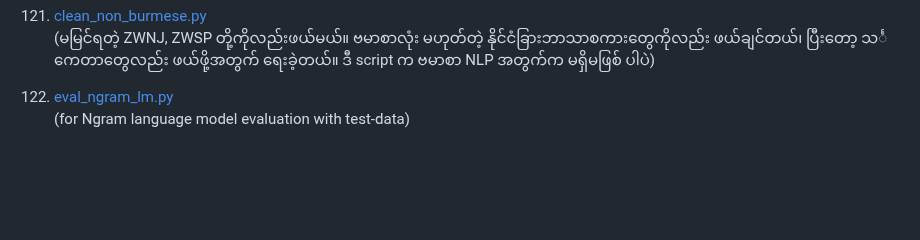
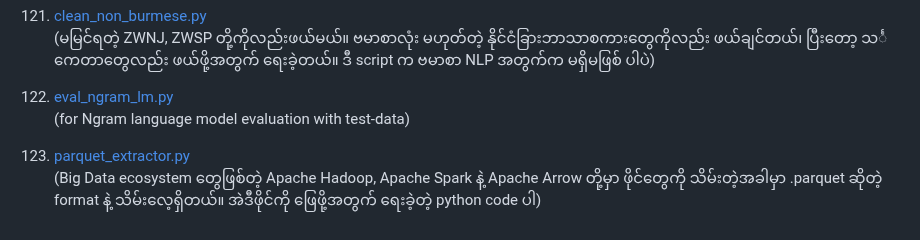
Before and after one commit to ye-kyaw-thu/tools, a Markdown page: python/README.md, the part around the change. Drawn GitHub-style; blank space fills up the shorter version.

```diff
--- a/python/README.md
+++ b/python/README.md
@@ -368,3 +368,6 @@
 
 122. [eval_ngram_lm.py](https://github.com/ye-kyaw-thu/tools/blob/master/python/eval_ngram_lm.py)
 (for Ngram language model evaluation with test-data)
+
+123. [parquet_extractor.py](https://github.com/ye-kyaw-thu/tools/blob/master/python/parquet_extractor.py)
+(Big Data ecosystem တွေဖြစ်တဲ့ Apache Hadoop, Apache Spark နဲ့ Apache Arrow တို့မှာ ဖိုင်တွေကို သိမ်းတဲ့အခါမှာ .parquet ဆိုတဲ့ format နဲ့ သိမ်းလေ့ရှိတယ်။ အဲဒီဖိုင်ကို ဖြေဖို့အတွက် ရေးခဲ့တဲ့ python code ပါ)
```
